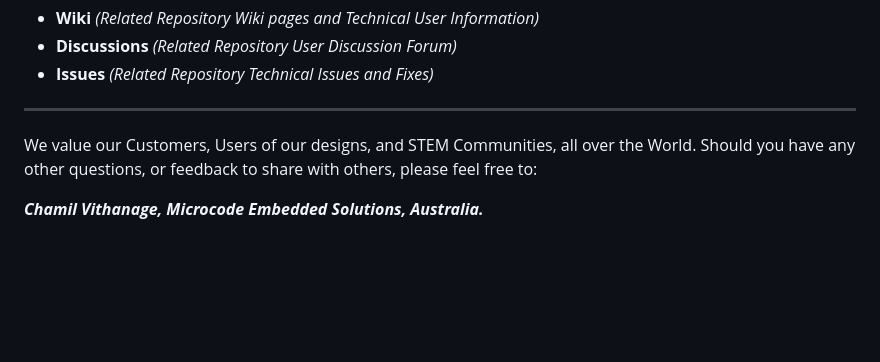
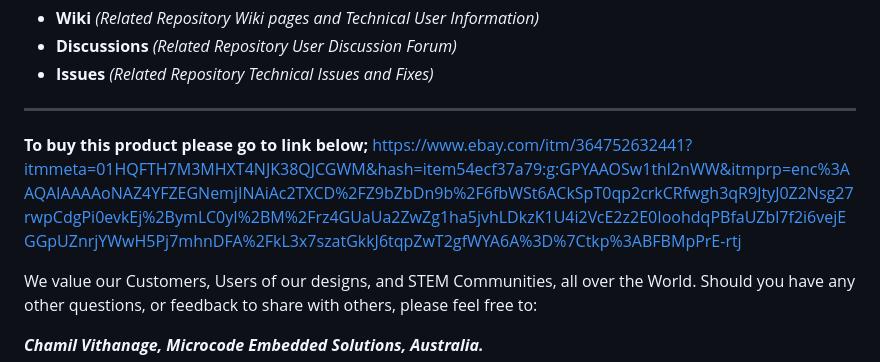
Before and after one commit to Chamil1983/FE102M-Energy-Monitor, a Markdown page: README.md, the part around the change. GitHub-like rendering; blank space fills up the shorter version.

```diff
--- a/README.md
+++ b/README.md
@@ -76,6 +76,8 @@ Additional information, and other technical details on this project, may be foun
  - **Issues** *(Related Repository Technical Issues and Fixes)*
 
 ***
+**To buy this product please go to link below;**
+https://www.ebay.com/itm/364752632441?itmmeta=01HQFTH7M3MHXT4NJK38QJCGWM&hash=item54ecf37a79:g:GPYAAOSw1thl2nWW&itmprp=enc%3AAQAIAAAAoNAZ4YFZEGNemjINAiAc2TXCD%2FZ9bZbDn9b%2F6fbWSt6ACkSpT0qp2crkCRfwgh3qR9JtyJ0Z2Nsg27rwpCdgPi0evkEj%2BymLC0yI%2BM%2Frz4GUaUa2ZwZg1ha5jvhLDkzK1U4i2VcE2z2E0IoohdqPBfaUZbl7f2i6vejEGGpUZnrjYWwH5Pj7mhnDFA%2FkL3x7szatGkkJ6tqpZwT2gfWYA6A%3D%7Ctkp%3ABFBMpPrE-rtj
 
 We value our Customers, Users of our designs, and STEM Communities, all over the World. Should you have any other questions, or feedback to share with others, please feel free to:
 
```
